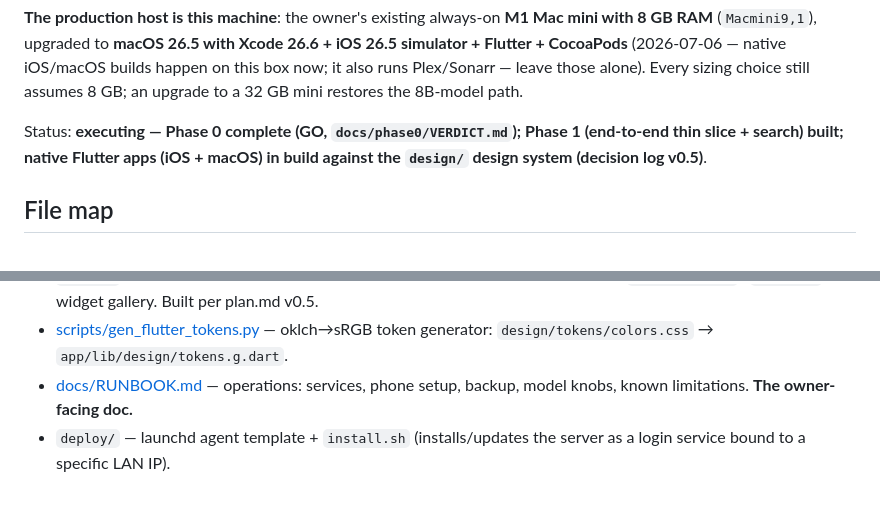
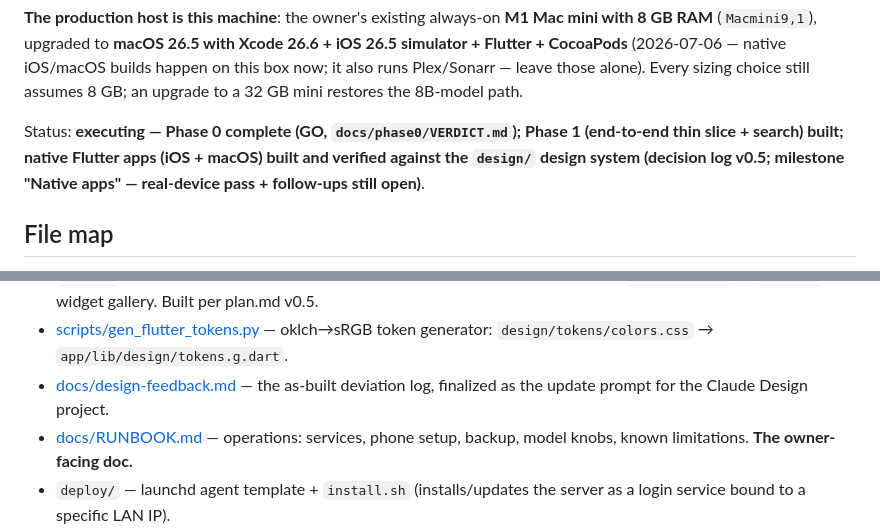
Before and after one commit to nielsfilmer/briefkist, a Markdown page: CLAUDE.md, 2 parts joined by grey strips. Drawn GitHub-style; blank space fills up the shorter version.

```diff
--- a/CLAUDE.md
+++ b/CLAUDE.md
@@ -302,8 +302,9 @@ sizing choice still assumes 8 GB; an upgrade to a 32 GB mini restores the
 8B-model path.
 
 Status: **executing — Phase 0 complete (GO, `docs/phase0/VERDICT.md`); Phase 1
-(end-to-end thin slice + search) built; native Flutter apps (iOS + macOS) in
-build against the `design/` design system (decision log v0.5)**.
+(end-to-end thin slice + search) built; native Flutter apps (iOS + macOS)
+**built and verified** against the `design/` design system (decision log v0.5;
+milestone "Native apps" — real-device pass + follow-ups still open)**.
 
 ## File map
 
@@ -340,6 +341,8 @@ build against the `design/` design system (decision log v0.5)**.
   the widget gallery. Built per plan.md v0.5.
 - [scripts/gen_flutter_tokens.py](scripts/gen_flutter_tokens.py) — oklch→sRGB
   token generator: `design/tokens/colors.css` → `app/lib/design/tokens.g.dart`.
+- [docs/design-feedback.md](docs/design-feedback.md) — the as-built deviation
+  log, finalized as the update prompt for the Claude Design project.
 - [docs/RUNBOOK.md](docs/RUNBOOK.md) — operations: services, phone setup,
   backup, model knobs, known limitations. **The owner-facing doc.**
 - `deploy/` — launchd agent template + `install.sh` (installs/updates the
```
Also changed, not shown: docs/design-feedback.md (+43 -5 lines).
